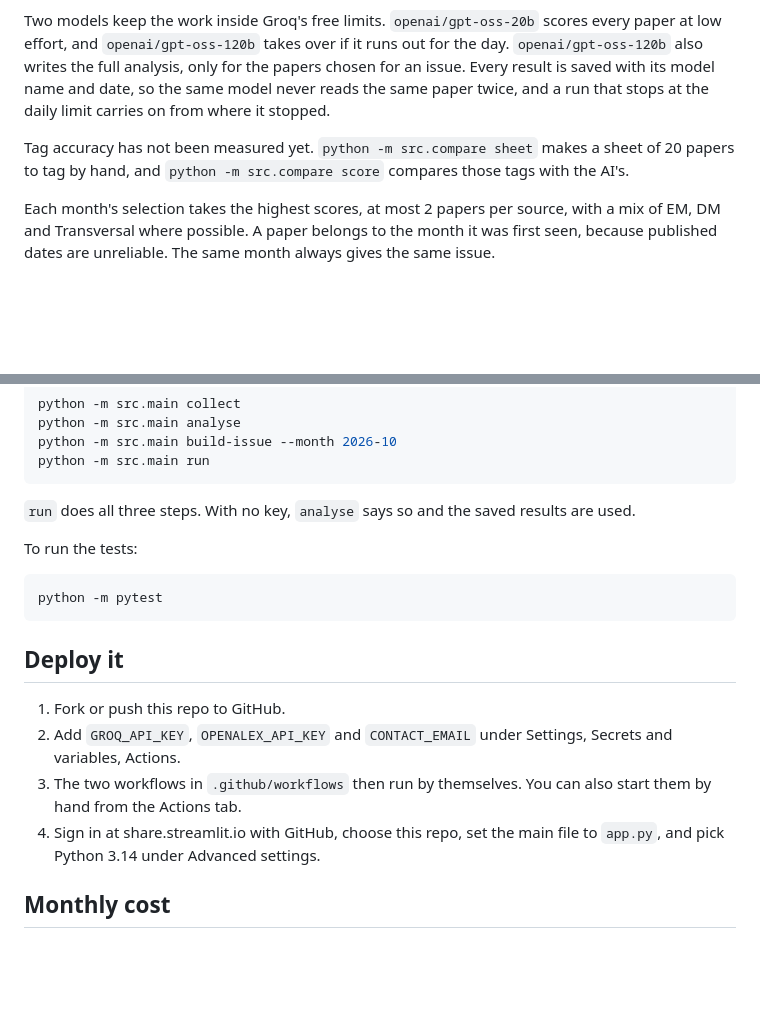
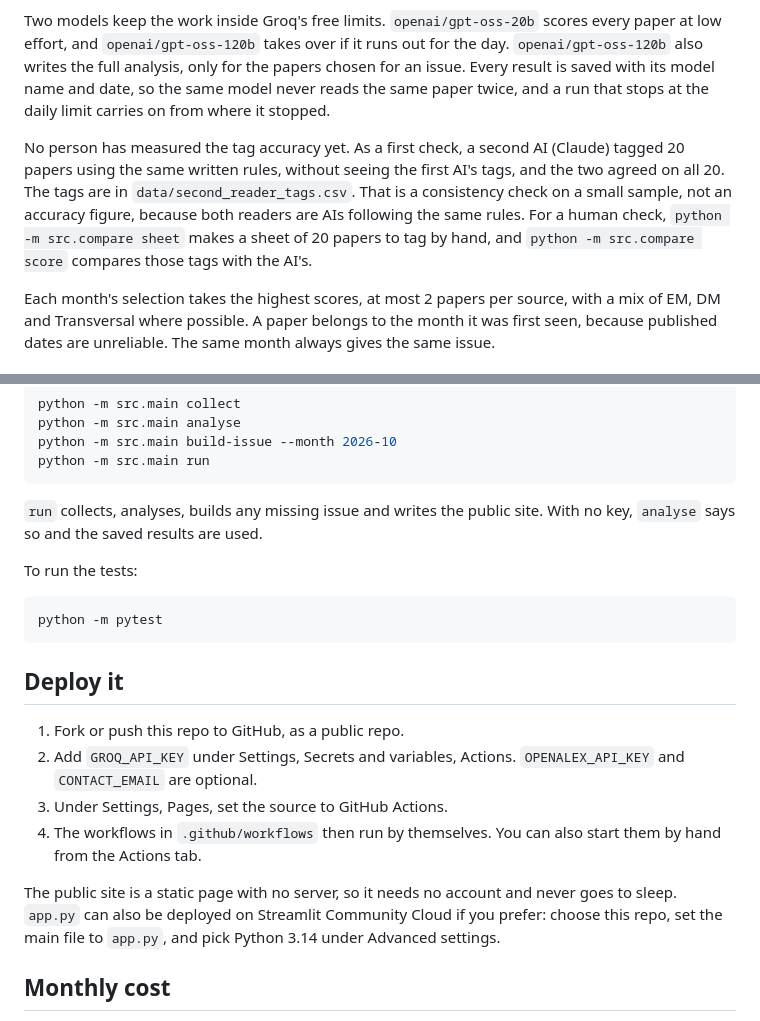
Before and after one commit to Ouailabed/research-roundup, a Markdown page: README.md, 2 parts joined by grey strips. GitHub-like rendering; blank space fills up the shorter version.

````diff
--- a/README.md
+++ b/README.md
@@ -109,7 +109,7 @@ Tags follow one rule set, based on the IMF's list of advanced economies:
 
 Two models keep the work inside Groq's free limits. `openai/gpt-oss-20b` scores every paper at low effort, and `openai/gpt-oss-120b` takes over if it runs out for the day. `openai/gpt-oss-120b` also writes the full analysis, only for the papers chosen for an issue. Every result is saved with its model name and date, so the same model never reads the same paper twice, and a run that stops at the daily limit carries on from where it stopped.
 
-Tag accuracy has not been measured yet. `python -m src.compare sheet` makes a sheet of 20 papers to tag by hand, and `python -m src.compare score` compares those tags with the AI's.
+No person has measured the tag accuracy yet. As a first check, a second AI (Claude) tagged 20 papers using the same written rules, without seeing the first AI's tags, and the two agreed on all 20. The tags are in `data/second_reader_tags.csv`. That is a consistency check on a small sample, not an accuracy figure, because both readers are AIs following the same rules. For a human check, `python -m src.compare sheet` makes a sheet of 20 papers to tag by hand, and `python -m src.compare score` compares those tags with the AI's.
 
 Each month's selection takes the highest scores, at most 2 papers per source, with a mix of EM, DM and Transversal where possible. A paper belongs to the month it was first seen, because published dates are unreliable. The same month always gives the same issue.
 
@@ -143,7 +143,7 @@ python -m src.main build-issue --month 2026-10
 python -m src.main run
 ```
 
-`run` does all three steps. With no key, `analyse` says so and the saved results are used.
+`run` collects, analyses, builds any missing issue and writes the public site. With no key, `analyse` says so and the saved results are used.
 
 To run the tests:
 
@@ -153,10 +153,12 @@ python -m pytest
 
 ## Deploy it
 
-1. Fork or push this repo to GitHub.
-2. Add `GROQ_API_KEY`, `OPENALEX_API_KEY` and `CONTACT_EMAIL` under Settings, Secrets and variables, Actions.
-3. The two workflows in `.github/workflows` then run by themselves. You can also start them by hand from the Actions tab.
-4. Sign in at share.streamlit.io with GitHub, choose this repo, set the main file to `app.py`, and pick Python 3.14 under Advanced settings.
+1. Fork or push this repo to GitHub, as a public repo.
+2. Add `GROQ_API_KEY` under Settings, Secrets and variables, Actions. `OPENALEX_API_KEY` and `CONTACT_EMAIL` are optional.
+3. Under Settings, Pages, set the source to GitHub Actions.
+4. The workflows in `.github/workflows` then run by themselves. You can also start them by hand from the Actions tab.
+
+The public site is a static page with no server, so it needs no account and never goes to sleep. `app.py` can also be deployed on Streamlit Community Cloud if you prefer: choose this repo, set the main file to `app.py`, and pick Python 3.14 under Advanced settings.
 
 ## Monthly cost
 
````
Also changed, not shown: other parts of README.md (+10 -10 lines), DECISIONS.md (+2 -0 lines), docs/dashboard.jpg (deleted), docs/explore.png (added), 13 other files.
